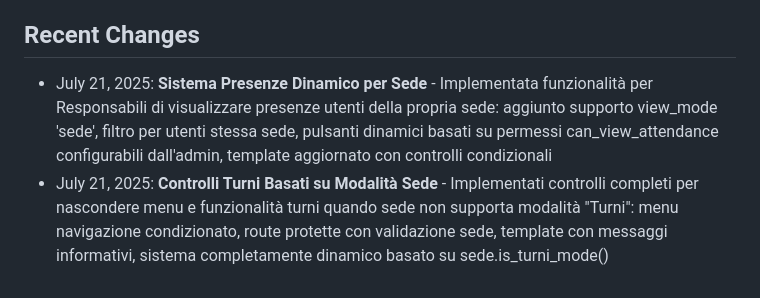
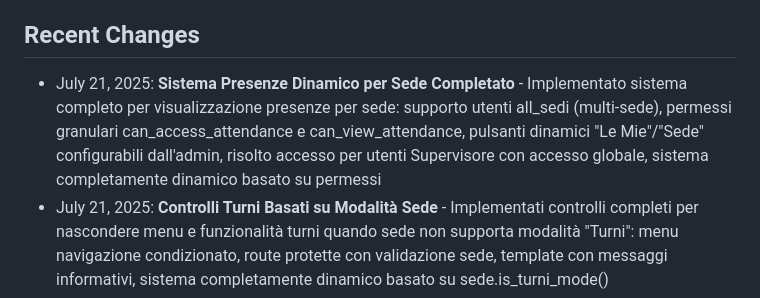
Before and after one commit to Felix050871/life, a Markdown page: replit.md, the part around the change. Drawn GitHub-style.

Commit message:
Finalize attendance system and access for supervisors and multi-location users
Update Replit documentation to reflect attendance permission changes and fixes.

Replit-Commit-Author: Agent
Replit-Commit-Session-Id: a9a73ab3-9c74-4fc2-bf88-ccd28ccefe7a
Replit-Commit-Screenshot-Url: https://storage.googleapis.com/screenshot-production-us-central1/89e17973-4a8d-4d4a-b7a3-57a7d4e7334d/a9a73ab3-9c74-4fc2-bf88-ccd28ccefe7a/AEeIqZM

```diff
--- a/replit.md
+++ b/replit.md
@@ -94,7 +94,7 @@ The application uses SQLAlchemy models with the following key entities:
 - Autoscale deployment target on Replit
 
 ## Recent Changes
-- July 21, 2025: **Sistema Presenze Dinamico per Sede** - Implementata funzionalità per Responsabili di visualizzare presenze utenti della propria sede: aggiunto supporto view_mode 'sede', filtro per utenti stessa sede, pulsanti dinamici basati su permessi can_view_attendance configurabili dall'admin, template aggiornato con controlli condizionali
+- July 21, 2025: **Sistema Presenze Dinamico per Sede Completato** - Implementato sistema completo per visualizzazione presenze per sede: supporto utenti all_sedi (multi-sede), permessi granulari can_access_attendance e can_view_attendance, pulsanti dinamici "Le Mie"/"Sede" configurabili dall'admin, risolto accesso per utenti Supervisore con accesso globale, sistema completamente dinamico basato su permessi
 - July 21, 2025: **Controlli Turni Basati su Modalità Sede** - Implementati controlli completi per nascondere menu e funzionalità turni quando sede non supporta modalità "Turni": menu navigazione condizionato, route protette con validazione sede, template con messaggi informativi, sistema completamente dinamico basato su sede.is_turni_mode()
 - July 21, 2025: **Correzione Errori Menu Turni** - Risolti errori 500 nel menu turni: corretti tutti riferimenti endpoint da presidio_coverage a reperibilita_coverage, implementati controlli condizionali nel template, aggiunta validazione sede per tutte le route di gestione turni
 - July 21, 2025: **Protezione Amministratore** - Implementata protezione completa contro cancellazione/disattivazione dell'utente amministratore: bloccata route toggle_user, aggiunto controllo nel form di modifica, disabilitato checkbox nel template edit_user.html, sostituito pulsante toggle con icona "protetto" nell'interfaccia utente
```
